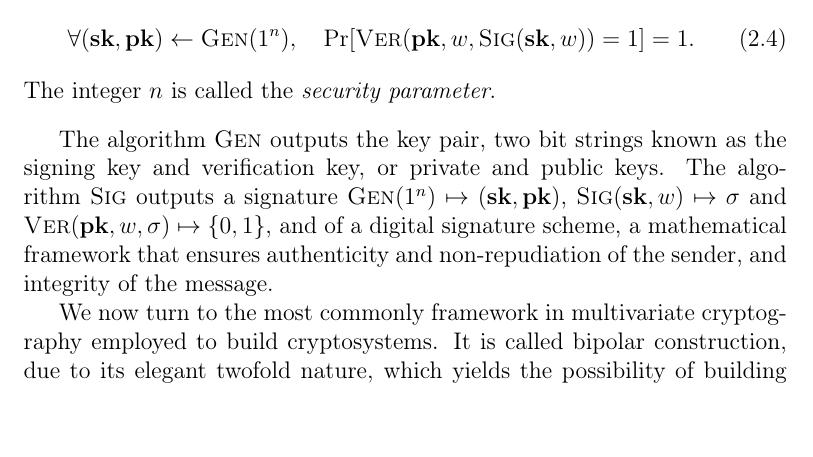
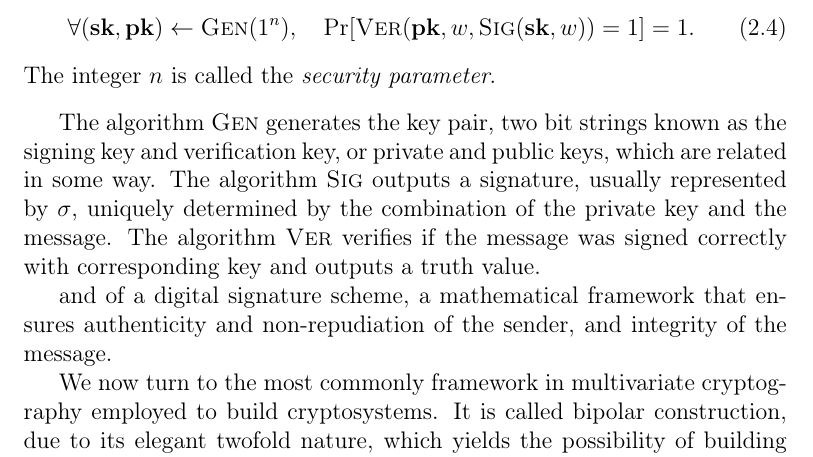
Before and after one commit to zambonin/msc, a LaTeX thesis (main.tex): part of page 18 of 46, cut so that both start at the same text. Compiled offline with pdfLaTeX.

Commit message:
overleaf_to_git: update main.tex from r6569 to r6579

```diff
--- a/main.tex
+++ b/main.tex
@@ -400,8 +400,8 @@ The cryptographic hash function is the usual method of transforming a variable-l
   The integer $n$ is called the \emph{security parameter}.
 \end{definition}
 
-The algorithm $\textsc{Gen}$ outputs the key pair, two bit strings known as the signing key and verification key, or private and public keys. The algorithm $\textsc{Sig}$ outputs a signature
-$\textsc{Gen}(1^{n}) \mapsto (\mathbf{sk}, \mathbf{pk})$, $\textsc{Sig}(\mathbf{sk}, w) \mapsto \sigma$ and $\textsc{Ver}(\mathbf{pk}, w, \sigma) \mapsto \{0, 1\}$,
+The algorithm $\textsc{Gen}$ generates the key pair, two bit strings known as the signing key and verification key, or private and public keys, which are related in some way. The algorithm $\textsc{Sig}$ outputs a signature, usually represented by $\sigma$, uniquely determined by the combination of the private key and the message. The algorithm $\textsc{Ver}$ verifies if the message was signed correctly with corresponding key and outputs a truth value.
+
 and of a digital signature scheme, a mathematical framework that ensures authenticity and non-repudiation of the sender, and integrity of the message.
 
 We now turn to the most commonly framework in multivariate cryptography employed to build cryptosystems. It is called bipolar construction, due to its elegant twofold nature, which yields the possibility of building public-key encryption or signature schemes with the same idea.
```
